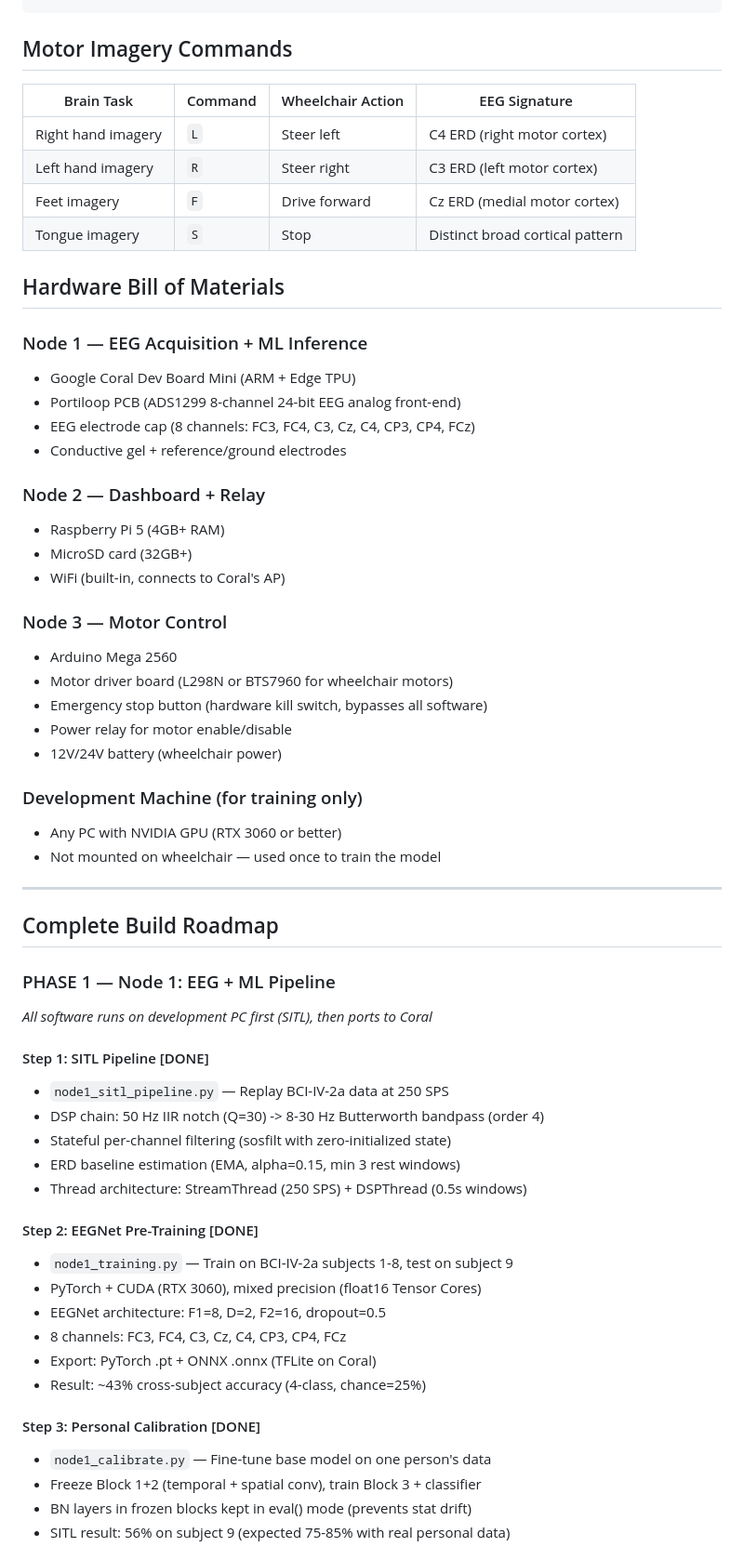
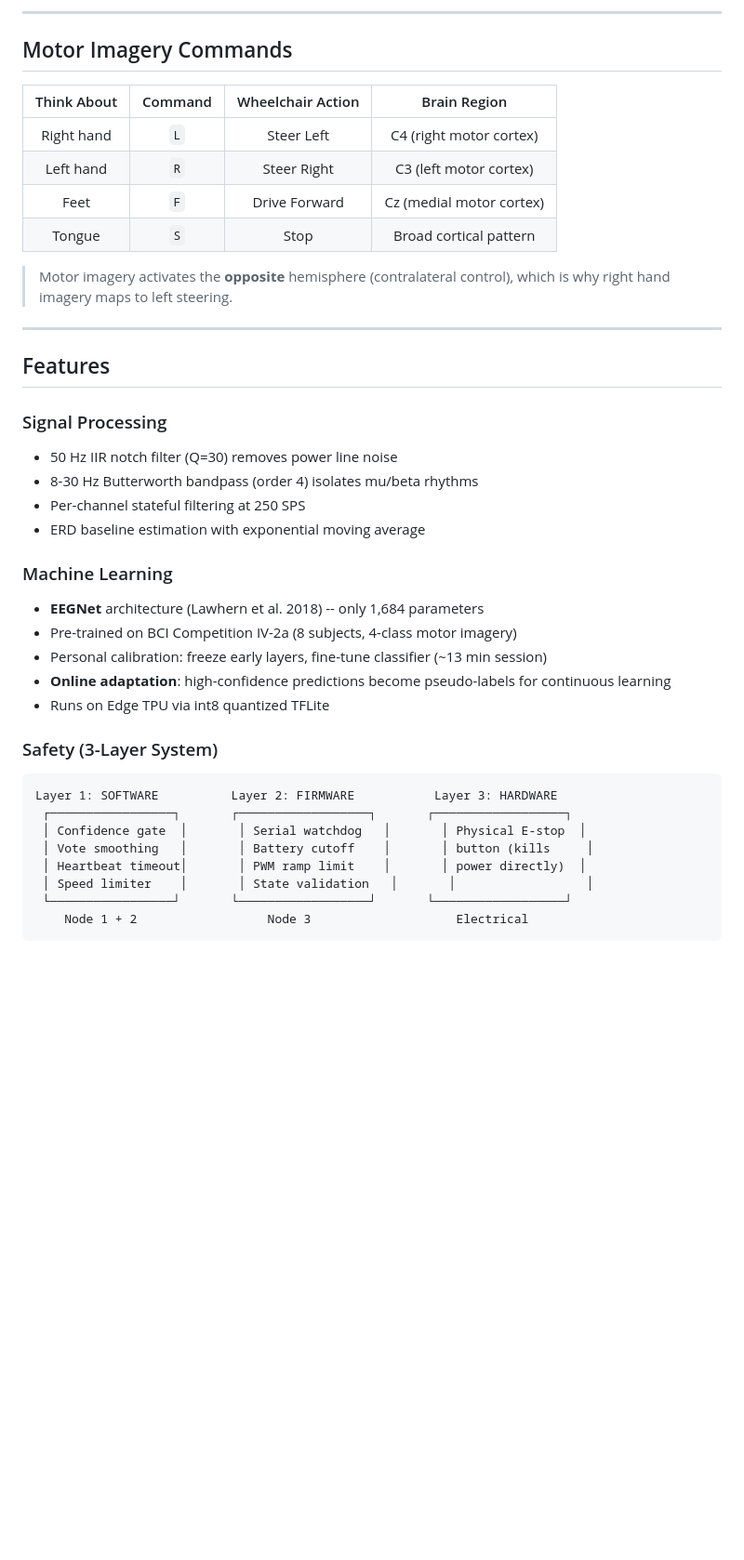
Before and after one commit to Bumply/bitirme, a Markdown page: README.md, the part around one of its changes. Shown at 93% size. Rendered like a GitHub page; blank space fills up the shorter version.

Commit message:
Revamp README with badges, mermaid diagrams, and clean layout

````diff
--- a/README.md
+++ b/README.md
@@ -20,62 +71,43 @@ A 3-node Brain-Computer Interface system that translates motor imagery EEG signa
+---
 
 ## Motor Imagery Commands
 
-| Brain Task | Command | Wheelchair Action | EEG Signature |
-|-----------|---------|------------------|---------------|
-| Right hand imagery | `L` | Steer left | C4 ERD (right motor cortex) |
-| Left hand imagery | `R` | Steer right | C3 ERD (left motor cortex) |
-| Feet imagery | `F` | Drive forward | Cz ERD (medial motor cortex) |
-| Tongue imagery | `S` | Stop | Distinct broad cortical pattern |
+| Think About | Command | Wheelchair Action | Brain Region |
+|:-----------:|:-------:|:-----------------:|:------------:|
+| Right hand | `L` | Steer Left | C4 (right motor cortex) |
+| Left hand | `R` | Steer Right | C3 (left motor cortex) |
+| Feet | `F` | Drive Forward | Cz (medial motor cortex) |
+| Tongue | `S` | Stop | Broad cortical pattern |
 
-## Hardware Bill of Materials
-
-### Node 1 — EEG Acquisition + ML Inference
-- Google Coral Dev Board Mini (ARM + Edge TPU)
-- Portiloop PCB (ADS1299 8-channel 24-bit EEG analog front-end)
-- EEG electrode cap (8 channels: FC3, FC4, C3, Cz, C4, CP3, CP4, FCz)
-- Conductive gel + reference/ground electrodes
-
-### Node 2 — Dashboard + Relay
-- Raspberry Pi 5 (4GB+ RAM)
-- MicroSD card (32GB+)
-- WiFi (built-in, connects to Coral's AP)
-
-### Node 3 — Motor Control
-- Arduino Mega 2560
-- Motor driver board (L298N or BTS7960 for wheelchair motors)
-- Emergency stop button (hardware kill switch, bypasses all software)
-- Power relay for motor enable/disable
-- 12V/24V battery (wheelchair power)
-
-### Development Machine (for training only)
-- Any PC with NVIDIA GPU (RTX 3060 or better)
-- Not mounted on wheelchair — used once to train the model
+> Motor imagery activates the **opposite** hemisphere (contralateral control), which is why right hand imagery maps to left steering.
 
 ---
 
-## Complete Build Roadmap
+## Features
 
-### PHASE 1 — Node 1: EEG + ML Pipeline
-*All software runs on development PC first (SITL), then ports to Coral*
+### Signal Processing
+- 50 Hz IIR notch filter (Q=30) removes power line noise
+- 8-30 Hz Butterworth bandpass (order 4) isolates mu/beta rhythms
+- Per-channel stateful filtering at 250 SPS
+- ERD baseline estimation with exponential moving average
 
-#### Step 1: SITL Pipeline [DONE]
-- `node1_sitl_pipeline.py` — Replay BCI-IV-2a data at 250 SPS
-- DSP chain: 50 Hz IIR notch (Q=30) -> 8-30 Hz Butterworth bandpass (order 4)
-- Stateful per-channel filtering (sosfilt with zero-initialized state)
-- ERD baseline estimation (EMA, alpha=0.15, min 3 rest windows)
-- Thread architecture: StreamThread (250 SPS) + DSPThread (0.5s windows)
+### Machine Learning
+- **EEGNet** architecture (Lawhern et al. 2018) -- only 1,684 parameters
+- Pre-trained on BCI Competition IV-2a (8 subjects, 4-class motor imagery)
+- Personal calibration: freeze early layers, fine-tune classifier (~13 min session)
+- **Online adaptation**: high-confidence predictions become pseudo-labels for continuous learning
+- Runs on Edge TPU via int8 quantized TFLite
 
-#### Step 2: EEGNet Pre-Training [DONE]
-- `node1_training.py` — Train on BCI-IV-2a subjects 1-8, test on subject 9
-- PyTorch + CUDA (RTX 3060), mixed precision (float16 Tensor Cores)
-- EEGNet architecture: F1=8, D=2, F2=16, dropout=0.5
-- 8 channels: FC3, FC4, C3, Cz, C4, CP3, CP4, FCz
-- Export: PyTorch .pt + ONNX .onnx (TFLite on Coral)
-- Result: ~43% cross-subject accuracy (4-class, chance=25%)
+### Safety (3-Layer System)
 
-#### Step 3: Personal Calibration [DONE]
-- `node1_calibrate.py` — Fine-tune base model on one person's data
-- Freeze Block 1+2 (temporal + spatial conv), train Block 3 + classifier
-- BN layers in frozen blocks kept in eval() mode (prevents stat drift)
-- SITL result: 56% on subject 9 (expected 75-85% with real personal data)
+```
+Layer 1: SOFTWARE          Layer 2: FIRMWARE           Layer 3: HARDWARE
+ ┌─────────────────┐       ┌──────────────────┐       ┌──────────────────┐
+ │ Confidence gate  │       │ Serial watchdog   │       │ Physical E-stop  │
+ │ Vote smoothing   │       │ Battery cutoff    │       │ button (kills     │
+ │ Heartbeat timeout│       │ PWM ramp limit    │       │ power directly)  │
+ │ Speed limiter    │       │ State validation   │       │                  │
+ └─────────────────┘       └──────────────────┘       └──────────────────┘
+    Node 1 + 2                  Node 3                    Electrical
+```
 
````
Also changed, not shown: other parts of README.md (+218 -192 lines).
